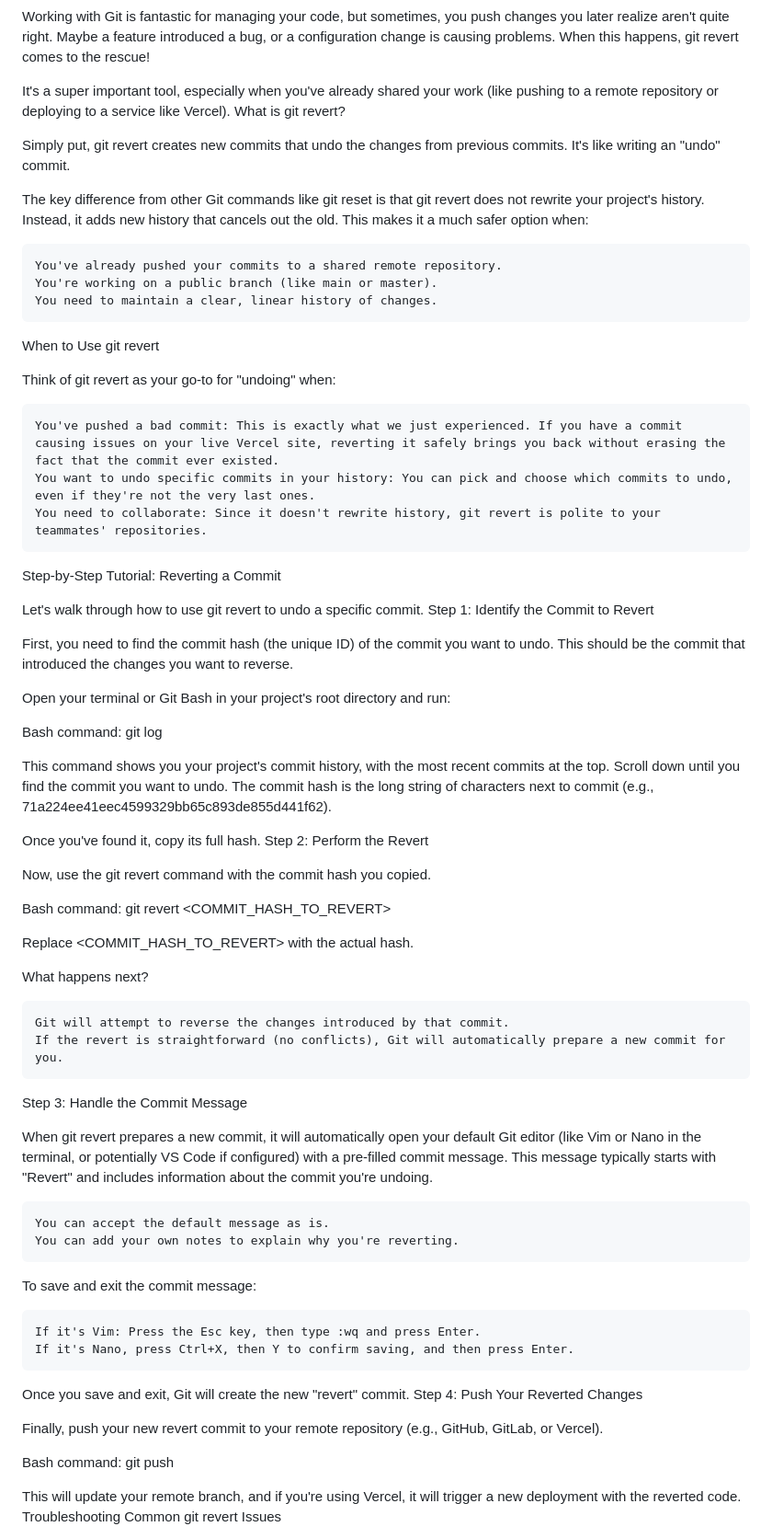
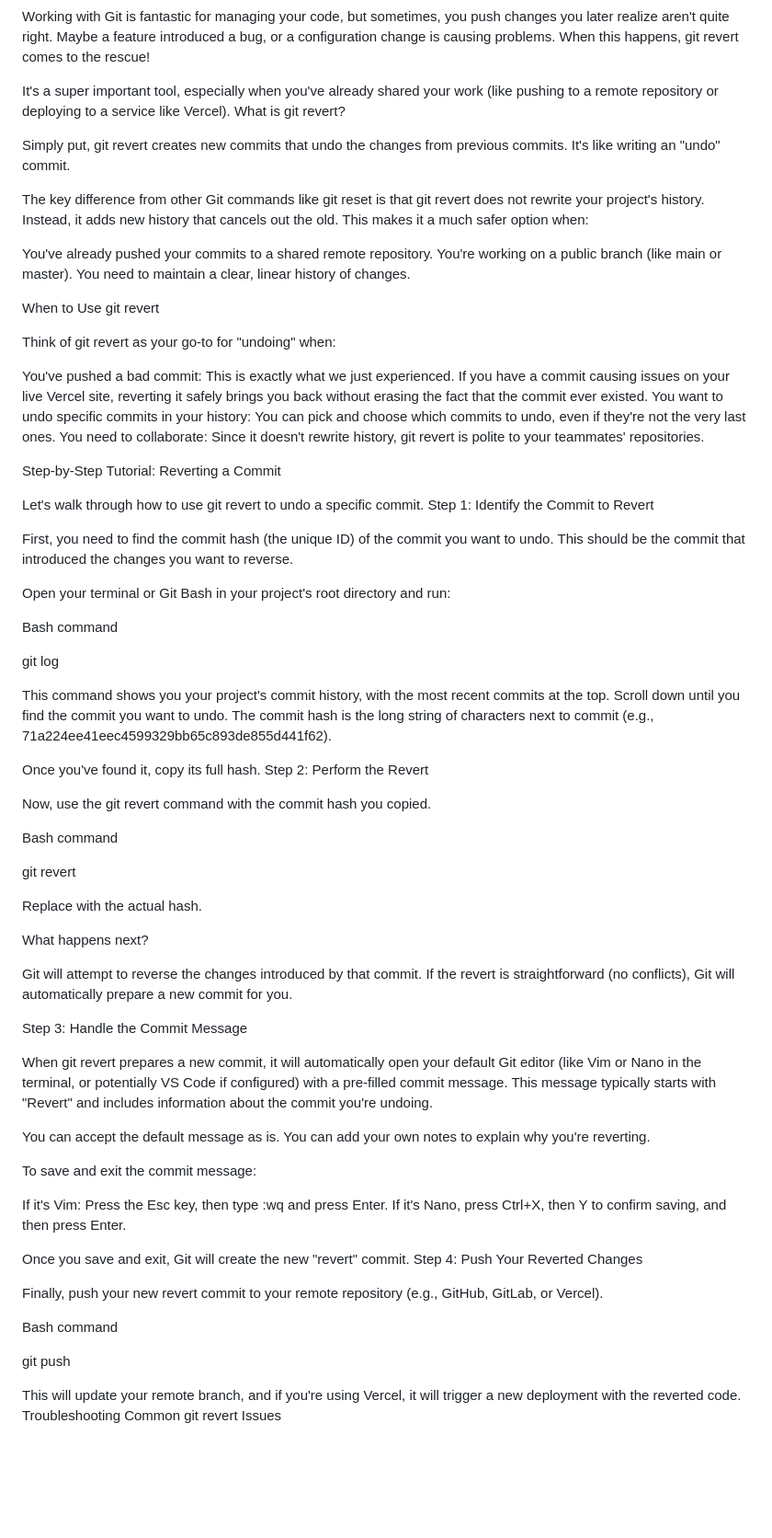
Before and after one commit to KnowOneActual/beaubremer-blog, a Markdown page: posts/Essential_Git part_2.md, the part around the change printed below. Shown: that part at 92% size. Rendered like a GitHub page; blank space fills up the shorter version.

Commit message:
clean up blog posts 061224

```diff
--- a/posts/Essential_Git part_2.md
+++ b/posts/Essential_Git part_2.md
@@ -10,74 +10,72 @@ layout: "layout.njk"
 
 Working with Git is fantastic for managing your code, but sometimes, you push changes you later realize aren't quite right. Maybe a feature introduced a bug, or a configuration change is causing problems. When this happens, git revert comes to the rescue!
 
-It's a super important tool, especially when you've already shared your work (like pushing to a remote repository or deploying to a service like Vercel).
-What is git revert?
+It's a super important tool, especially when you've already shared your work (like pushing to a remote repository or deploying to a service like Vercel). What is git revert?
 
 Simply put, git revert creates new commits that undo the changes from previous commits. It's like writing an "undo" commit.
 
 The key difference from other Git commands like git reset is that git revert does not rewrite your project's history. Instead, it adds new history that cancels out the old. This makes it a much safer option when:
 
-    You've already pushed your commits to a shared remote repository.
-    You're working on a public branch (like main or master).
-    You need to maintain a clear, linear history of changes.
+You've already pushed your commits to a shared remote repository.
+You're working on a public branch (like main or master).
+You need to maintain a clear, linear history of changes.
 
 When to Use git revert
 
 Think of git revert as your go-to for "undoing" when:
 
-    You've pushed a bad commit: This is exactly what we just experienced. If you have a commit causing issues on your live Vercel site, reverting it safely brings you back without erasing the fact that the commit ever existed.
-    You want to undo specific commits in your history: You can pick and choose which commits to undo, even if they're not the very last ones.
-    You need to collaborate: Since it doesn't rewrite history, git revert is polite to your teammates' repositories.
+You've pushed a bad commit: This is exactly what we just experienced. If you have a commit causing issues on your live Vercel site, reverting it safely brings you back without erasing the fact that the commit ever existed.
+You want to undo specific commits in your history: You can pick and choose which commits to undo, even if they're not the very last ones.
+You need to collaborate: Since it doesn't rewrite history, git revert is polite to your teammates' repositories.
 
 Step-by-Step Tutorial: Reverting a Commit
 
-Let's walk through how to use git revert to undo a specific commit.
-Step 1: Identify the Commit to Revert
+Let's walk through how to use git revert to undo a specific commit. Step 1: Identify the Commit to Revert
 
 First, you need to find the commit hash (the unique ID) of the commit you want to undo. This should be the commit that introduced the changes you want to reverse.
 
 Open your terminal or Git Bash in your project's root directory and run:
 
-Bash command:
+Bash command
+
 git log
 
 This command shows you your project's commit history, with the most recent commits at the top. Scroll down until you find the commit you want to undo. The commit hash is the long string of characters next to commit (e.g., 71a224ee41eec4599329bb65c893de855d441f62).
 
-Once you've found it, copy its full hash.
-Step 2: Perform the Revert
+Once you've found it, copy its full hash. Step 2: Perform the Revert
 
 Now, use the git revert command with the commit hash you copied.
 
-Bash command:
-git revert <COMMIT_HASH_TO_REVERT>
+Bash command
 
-Replace <COMMIT_HASH_TO_REVERT> with the actual hash.
+git revert
+
+Replace with the actual hash.
 
 What happens next?
 
-    Git will attempt to reverse the changes introduced by that commit.
-    If the revert is straightforward (no conflicts), Git will automatically prepare a new commit for you.
+Git will attempt to reverse the changes introduced by that commit.
+If the revert is straightforward (no conflicts), Git will automatically prepare a new commit for you.
 
 Step 3: Handle the Commit Message
 
 When git revert prepares a new commit, it will automatically open your default Git editor (like Vim or Nano in the terminal, or potentially VS Code if configured) with a pre-filled commit message. This message typically starts with "Revert" and includes information about the commit you're undoing.
 
-    You can accept the default message as is.
-    You can add your own notes to explain why you're reverting.
+You can accept the default message as is.
+You can add your own notes to explain why you're reverting.
 
 To save and exit the commit message:
 
-    If it's Vim: Press the Esc key, then type :wq and press Enter.
-    If it's Nano, press Ctrl+X, then Y to confirm saving, and then press Enter.
+If it's Vim: Press the Esc key, then type :wq and press Enter.
+If it's Nano, press Ctrl+X, then Y to confirm saving, and then press Enter.
 
-Once you save and exit, Git will create the new "revert" commit.
-Step 4: Push Your Reverted Changes
+Once you save and exit, Git will create the new "revert" commit. Step 4: Push Your Reverted Changes
 
 Finally, push your new revert commit to your remote repository (e.g., GitHub, GitLab, or Vercel).
 
-Bash command:
+Bash command
+
 git push
 
-This will update your remote branch, and if you're using Vercel, it will trigger a new deployment with the reverted code.
-Troubleshooting Common git revert Issues
+This will update your remote branch, and if you're using Vercel, it will trigger a new deployment with the reverted code. Troubleshooting Common git revert Issues
 
```
Also changed, not shown: other parts of posts/Essential_Git part_2.md (+33 -31 lines).
